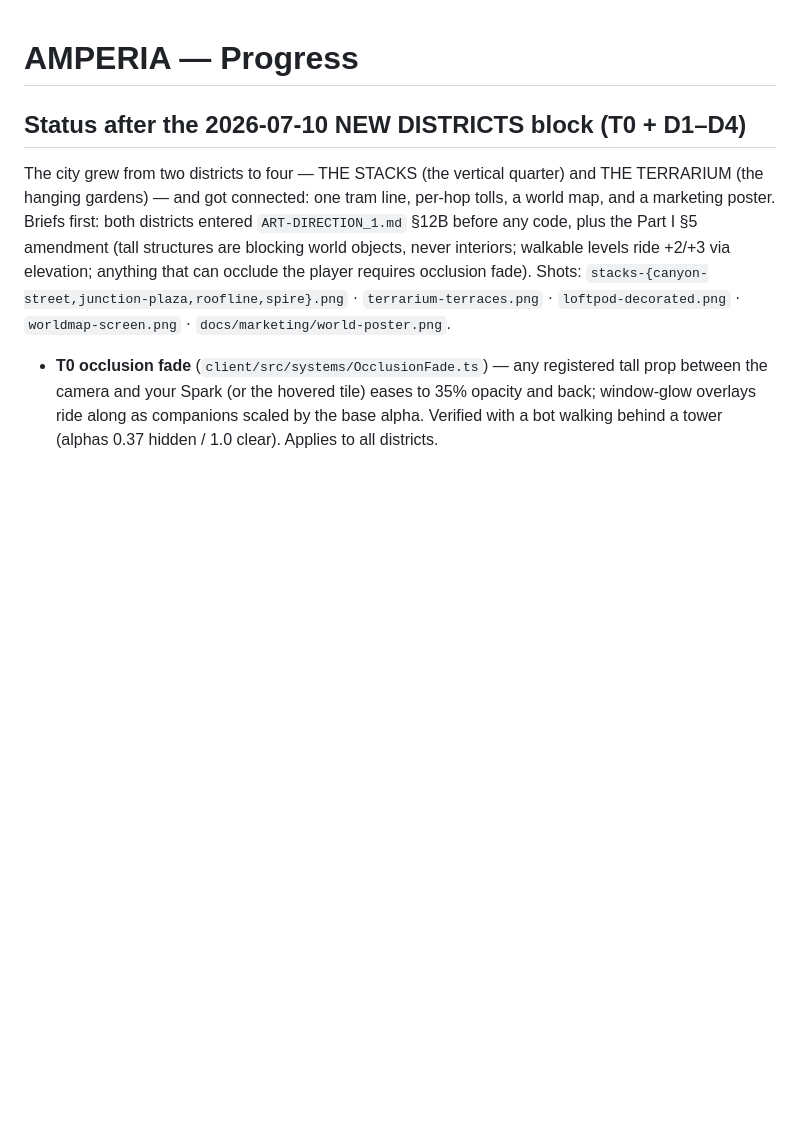
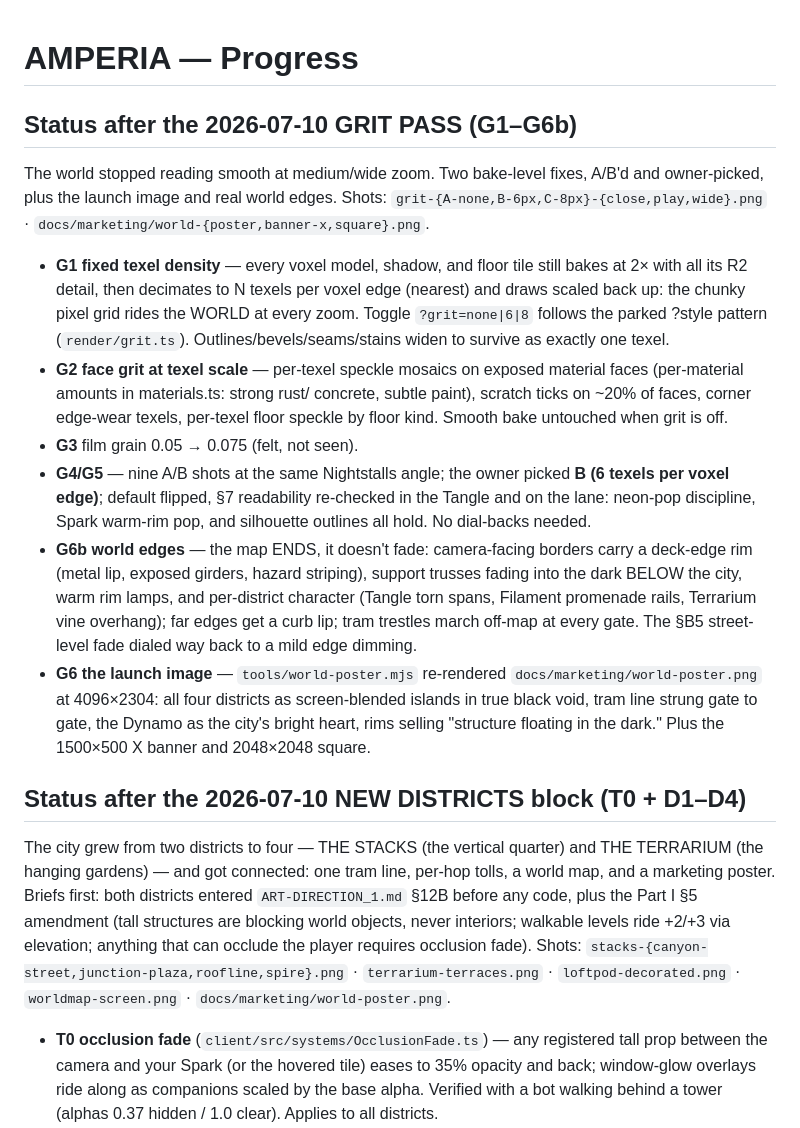
Before and after one commit to keycho/Amperia, a Markdown page: PROGRESS.md, the part around the change. GitHub-like rendering; blank space fills up the shorter version.

Commit message:
PROGRESS: the GRIT PASS block (G1-G6b) — texel density, face grit, launch image, world edges
Co-Authored-By: Claude Fable 5 <noreply@anthropic.com>
Claude-Session: https://claude.ai/code/session_01XjNBm2pGRzkbLq2zekKpTV

```diff
--- a/PROGRESS.md
+++ b/PROGRESS.md
@@ -1,4 +1,40 @@
 # AMPERIA — Progress
+
+## Status after the 2026-07-10 GRIT PASS (G1–G6b)
+
+The world stopped reading smooth at medium/wide zoom. Two bake-level
+fixes, A/B'd and owner-picked, plus the launch image and real world edges.
+Shots: `grit-{A-none,B-6px,C-8px}-{close,play,wide}.png` ·
+`docs/marketing/world-{poster,banner-x,square}.png`.
+
+- **G1 fixed texel density** — every voxel model, shadow, and floor tile
+  still bakes at 2× with all its R2 detail, then decimates to N texels
+  per voxel edge (nearest) and draws scaled back up: the chunky pixel
+  grid rides the WORLD at every zoom. Toggle `?grit=none|6|8` follows the
+  parked ?style pattern (`render/grit.ts`). Outlines/bevels/seams/stains
+  widen to survive as exactly one texel.
+- **G2 face grit at texel scale** — per-texel speckle mosaics on exposed
+  material faces (per-material amounts in materials.ts: strong rust/
+  concrete, subtle paint), scratch ticks on ~20% of faces, corner
+  edge-wear texels, per-texel floor speckle by floor kind. Smooth bake
+  untouched when grit is off.
+- **G3** film grain 0.05 → 0.075 (felt, not seen).
+- **G4/G5** — nine A/B shots at the same Nightstalls angle; the owner
+  picked **B (6 texels per voxel edge)**; default flipped, §7 readability
+  re-checked in the Tangle and on the lane: neon-pop discipline, Spark
+  warm-rim pop, and silhouette outlines all hold. No dial-backs needed.
+- **G6b world edges** — the map ENDS, it doesn't fade: camera-facing
+  borders carry a deck-edge rim (metal lip, exposed girders, hazard
+  striping), support trusses fading into the dark BELOW the city, warm
+  rim lamps, and per-district character (Tangle torn spans, Filament
+  promenade rails, Terrarium vine overhang); far edges get a curb lip;
+  tram trestles march off-map at every gate. The §B5 street-level fade
+  dialed way back to a mild edge dimming.
+- **G6 the launch image** — `tools/world-poster.mjs` re-rendered
+  `docs/marketing/world-poster.png` at 4096×2304: all four districts as
+  screen-blended islands in true black void, tram line strung gate to
+  gate, the Dynamo as the city's bright heart, rims selling "structure
+  floating in the dark." Plus the 1500×500 X banner and 2048×2048 square.
 
 ## Status after the 2026-07-10 NEW DISTRICTS block (T0 + D1–D4)
 
```
